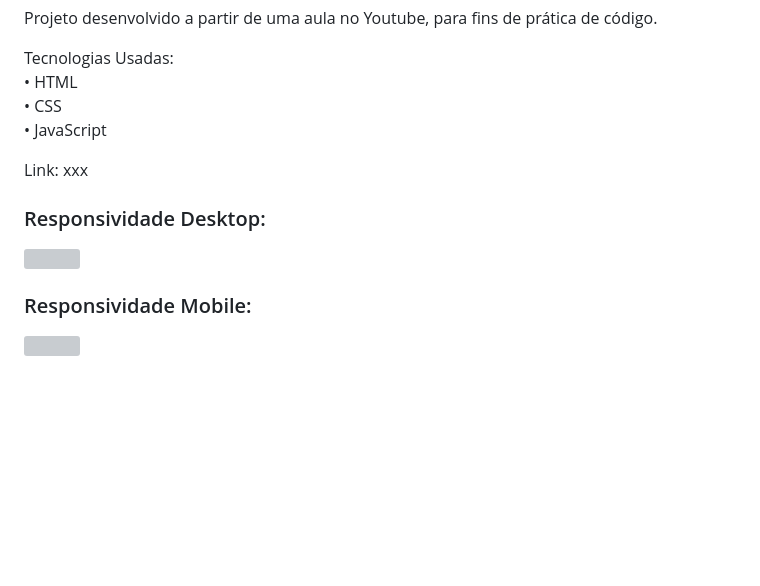
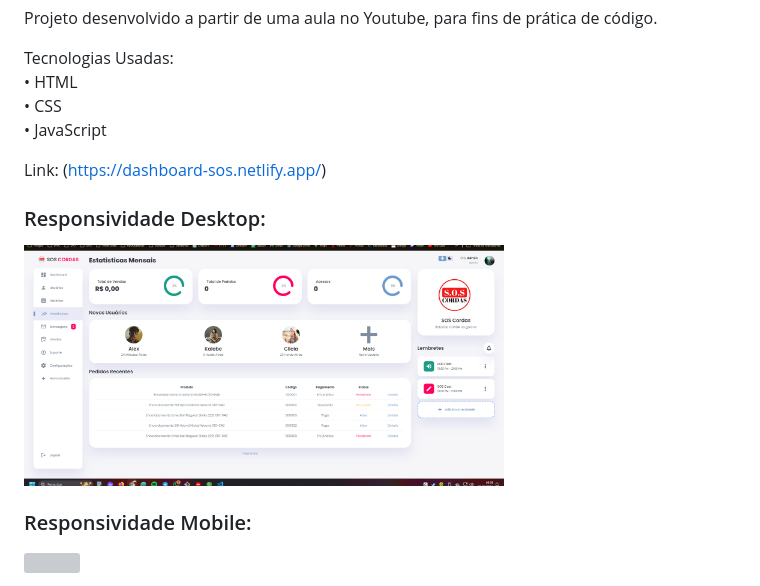
Before and after one commit to renaldopetlim/DASHBOARD-ADMIN, a Markdown page: README.md, the part around the change. Rendered like a GitHub page; pictures changed too: images/responsividade/responsividade-desktop.png (added); blank space fills up the shorter version; grey boxes are pictures that could not be loaded.

Commit message:
Ajustando Readme

```diff
--- a/README.md
+++ b/README.md
@@ -7,10 +7,10 @@ Tecnologias Usadas: <br>
 • CSS <br>
 • JavaScript
 
-Link: xxx
+Link: (https://dashboard-sos.netlify.app/)
 
 ### Responsividade Desktop:
-<img src="xxx" width="480px">
+<img src="images/responsividade/responsividade-desktop.png" width="480px">
 
 ### Responsividade Mobile:
 <img src="xxx" width="480px">
```
